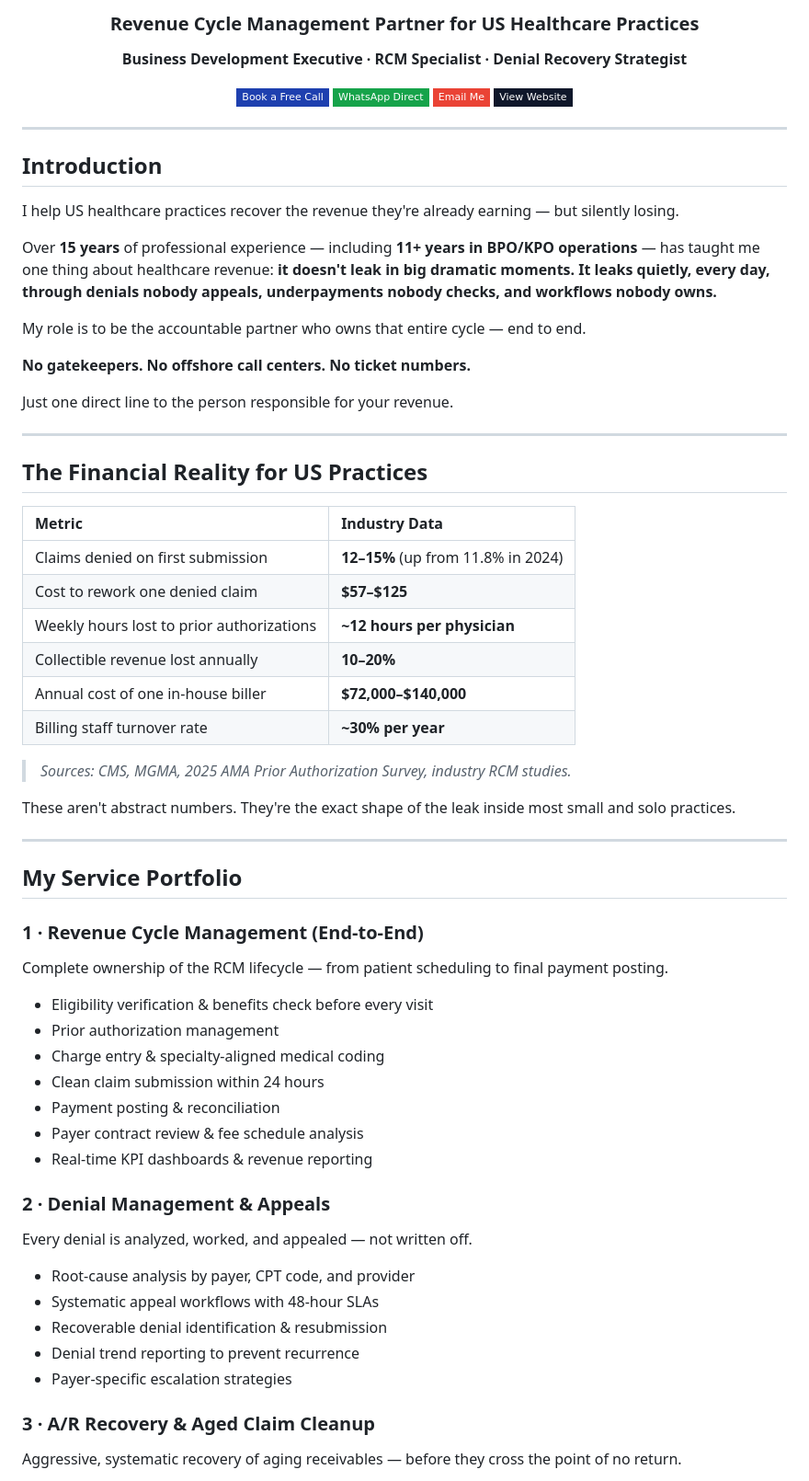
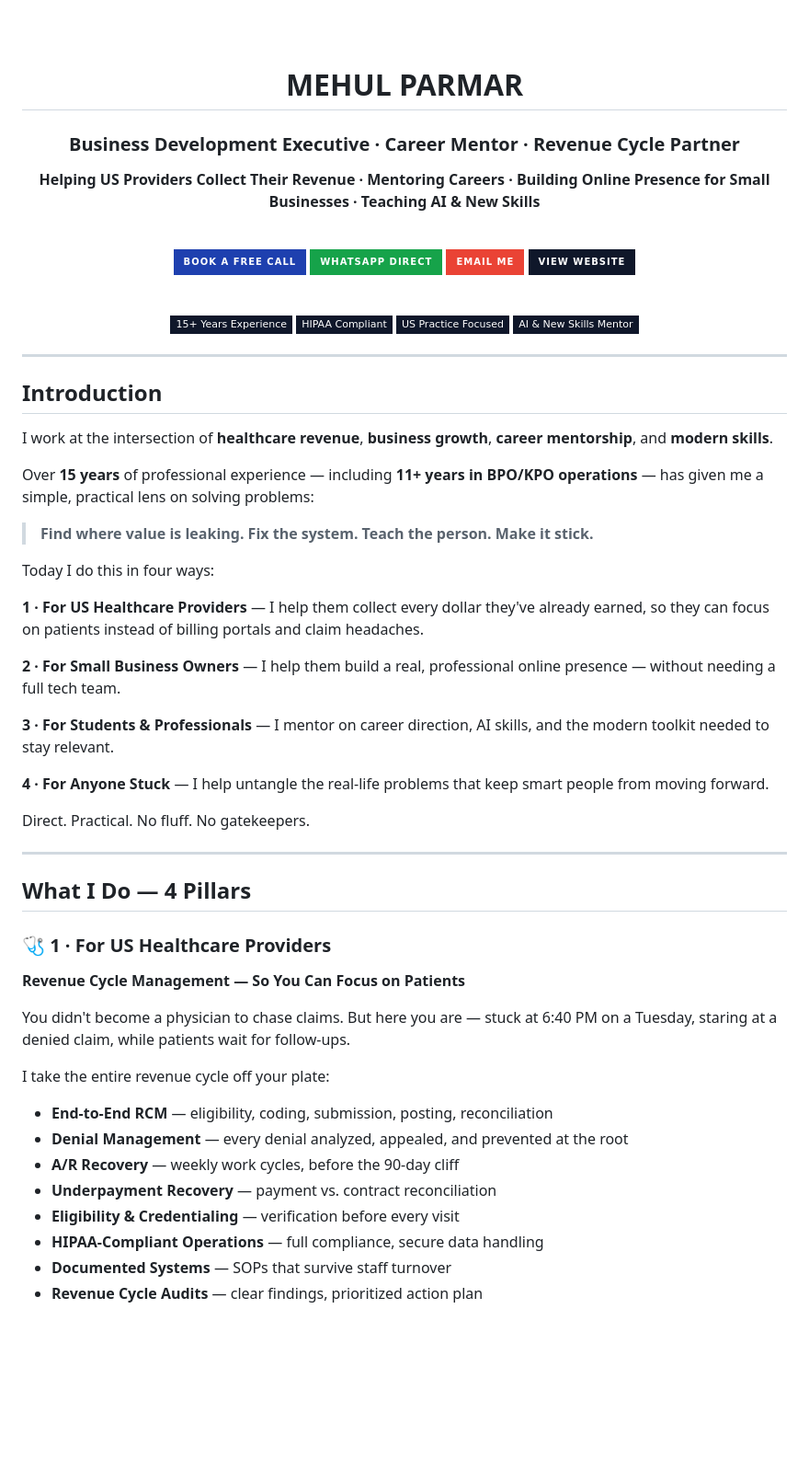
Before and after one commit to kumarmehul48/Kumarmehul48, a Markdown page: README.md, the part around one of its changes. Shown at 92% size. Drawn GitHub-style; badges without logos; blank space fills up the shorter version.

Commit message:
Revise README for branding and service clarity
Updated personal branding and service descriptions in README.

```diff
--- a/README.md
+++ b/README.md
@@ -4,12 +4,25 @@
 
-### Revenue Cycle Management Partner for US Healthcare Practices
+<br/><br/>
 
-**Business Development Executive · RCM Specialist · Denial Recovery Strategist**
+# MEHUL PARMAR
 
-[![Book a Call](https://img.shields.io/badge/Book_a_Free_Call-1E40AF?style=flat-square&logo=calendly&logoColor=white)](https://calendly.com/kumarmehul48)
-[![WhatsApp](https://img.shields.io/badge/WhatsApp_Direct-16A34A?style=flat-square&logo=whatsapp&logoColor=white)](https://wa.me/917043795279)
-[![Email](https://img.shields.io/badge/Email_Me-EA4335?style=flat-square&logo=gmail&logoColor=white)](mailto:kumarmehul48@gmail.com)
-[![Website](https://img.shields.io/badge/View_Website-0F172A?style=flat-square&logo=googlechrome&logoColor=white)](https://kumarmehul48.github.io/)
+### Business Development Executive · Career Mentor · Revenue Cycle Partner
+
+**Helping US Providers Collect Their Revenue · Mentoring Careers · Building Online Presence for Small Businesses · Teaching AI & New Skills**
+
+<br/>
+
+[![Book a Call](https://img.shields.io/badge/Book_a_Free_Call-1E40AF?style=for-the-badge&logo=calendly&logoColor=white)](https://calendly.com/kumarmehul48)
+[![WhatsApp](https://img.shields.io/badge/WhatsApp_Direct-16A34A?style=for-the-badge&logo=whatsapp&logoColor=white)](https://wa.me/917043795279)
+[![Email](https://img.shields.io/badge/Email_Me-EA4335?style=for-the-badge&logo=gmail&logoColor=white)](mailto:kumarmehul48@gmail.com)
+[![Website](https://img.shields.io/badge/View_Website-0F172A?style=for-the-badge&logo=googlechrome&logoColor=white)](https://kumarmehul48.github.io/)
+
+<br/>
+
+![Experience](https://img.shields.io/badge/15+_Years_Experience-0F172A?style=flat-square)
+![HIPAA](https://img.shields.io/badge/HIPAA_Compliant-0F172A?style=flat-square)
+![US Focus](https://img.shields.io/badge/US_Practice_Focused-0F172A?style=flat-square)
+![AI Skills](https://img.shields.io/badge/AI_%26_New_Skills_Mentor-0F172A?style=flat-square)
 
 </div>
 
@@ -17,60 +30,41 @@
 
 ## Introduction
 
-I help US healthcare practices recover the revenue they're already earning — but silently losing.
+I work at the intersection of **healthcare revenue**, **business growth**, **career mentorship**, and **modern skills**.
 
-Over **15 years** of professional experience — including **11+ years in BPO/KPO operations** — has taught me one thing about healthcare revenue: **it doesn't leak in big dramatic moments. It leaks quietly, every day, through denials nobody appeals, underpayments nobody checks, and workflows nobody owns.**
+Over **15 years** of professional experience — including **11+ years in BPO/KPO operations** — has given me a simple, practical lens on solving problems:
 
-My role is to be the accountable partner who owns that entire cycle — end to end.
+> **Find where value is leaking. Fix the system. Teach the person. Make it stick.**
 
-**No gatekeepers. No offshore call centers. No ticket numbers.**
+Today I do this in four ways:
 
-Just one direct line to the person responsible for your revenue.
+**1 · For US Healthcare Providers** — I help them collect every dollar they've already earned, so they can focus on patients instead of billing portals and claim headaches.
+
+**2 · For Small Business Owners** — I help them build a real, professional online presence — without needing a full tech team.
+
+**3 · For Students & Professionals** — I mentor on career direction, AI skills, and the modern toolkit needed to stay relevant.
+
+**4 · For Anyone Stuck** — I help untangle the real-life problems that keep smart people from moving forward.
+
+Direct. Practical. No fluff. No gatekeepers.
 
 ---
 
-## The Financial Reality for US Practices
+## What I Do — 4 Pillars
 
-| Metric | Industry Data |
-|:---|:---|
-| Claims denied on first submission | **12–15%** (up from 11.8% in 2024) |
-| Cost to rework one denied claim | **$57–$125** |
-| Weekly hours lost to prior authorizations | **~12 hours per physician** |
-| Collectible revenue lost annually | **10–20%** |
-| Annual cost of one in-house biller | **$72,000–$140,000** |
-| Billing staff turnover rate | **~30% per year** |
+### 🩺 1 · For US Healthcare Providers
+**Revenue Cycle Management — So You Can Focus on Patients**
 
-> *Sources: CMS, MGMA, 2025 AMA Prior Authorization Survey, industry RCM studies.*
+You didn't become a physician to chase claims. But here you are — stuck at 6:40 PM on a Tuesday, staring at a denied claim, while patients wait for follow-ups.
 
-These aren't abstract numbers. They're the exact shape of the leak inside most small and solo practices.
+I take the entire revenue cycle off your plate:
 
----
+- **End-to-End RCM** — eligibility, coding, submission, posting, reconciliation
+- **Denial Management** — every denial analyzed, appealed, and prevented at the root
+- **A/R Recovery** — weekly work cycles, before the 90-day cliff
+- **Underpayment Recovery** — payment vs. contract reconciliation
+- **Eligibility & Credentialing** — verification before every visit
+- **HIPAA-Compliant Operations** — full compliance, secure data handling
+- **Documented Systems** — SOPs that survive staff turnover
+- **Revenue Cycle Audits** — clear findings, prioritized action plan
 
-## My Service Portfolio
-
-### 1 · Revenue Cycle Management (End-to-End)
-
-Complete ownership of the RCM lifecycle — from patient scheduling to final payment posting.
-
-- Eligibility verification & benefits check before every visit
-- Prior authorization management
-- Charge entry & specialty-aligned medical coding
-- Clean claim submission within 24 hours
-- Payment posting & reconciliation
-- Payer contract review & fee schedule analysis
-- Real-time KPI dashboards & revenue reporting
-
-### 2 · Denial Management & Appeals
-
-Every denial is analyzed, worked, and appealed — not written off.
-
-- Root-cause analysis by payer, CPT code, and provider
-- Systematic appeal workflows with 48-hour SLAs
-- Recoverable denial identification & resubmission
-- Denial trend reporting to prevent recurrence
-- Payer-specific escalation strategies
-
-### 3 · A/R Recovery & Aged Claim Cleanup
-
-Aggressive, systematic recovery of aging receivables — before they cross the point of no return.
-
```
Also changed, not shown: other parts of README.md (+118 -80 lines).
